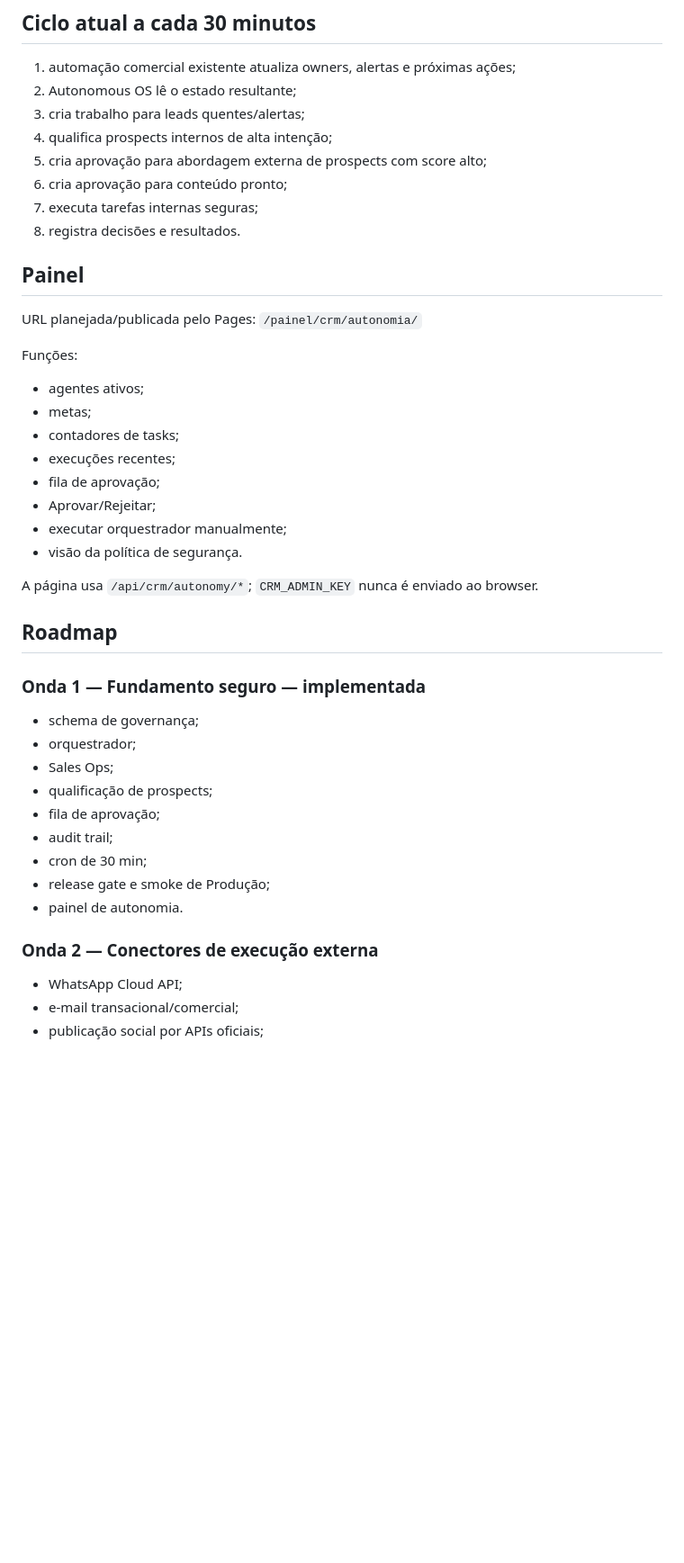
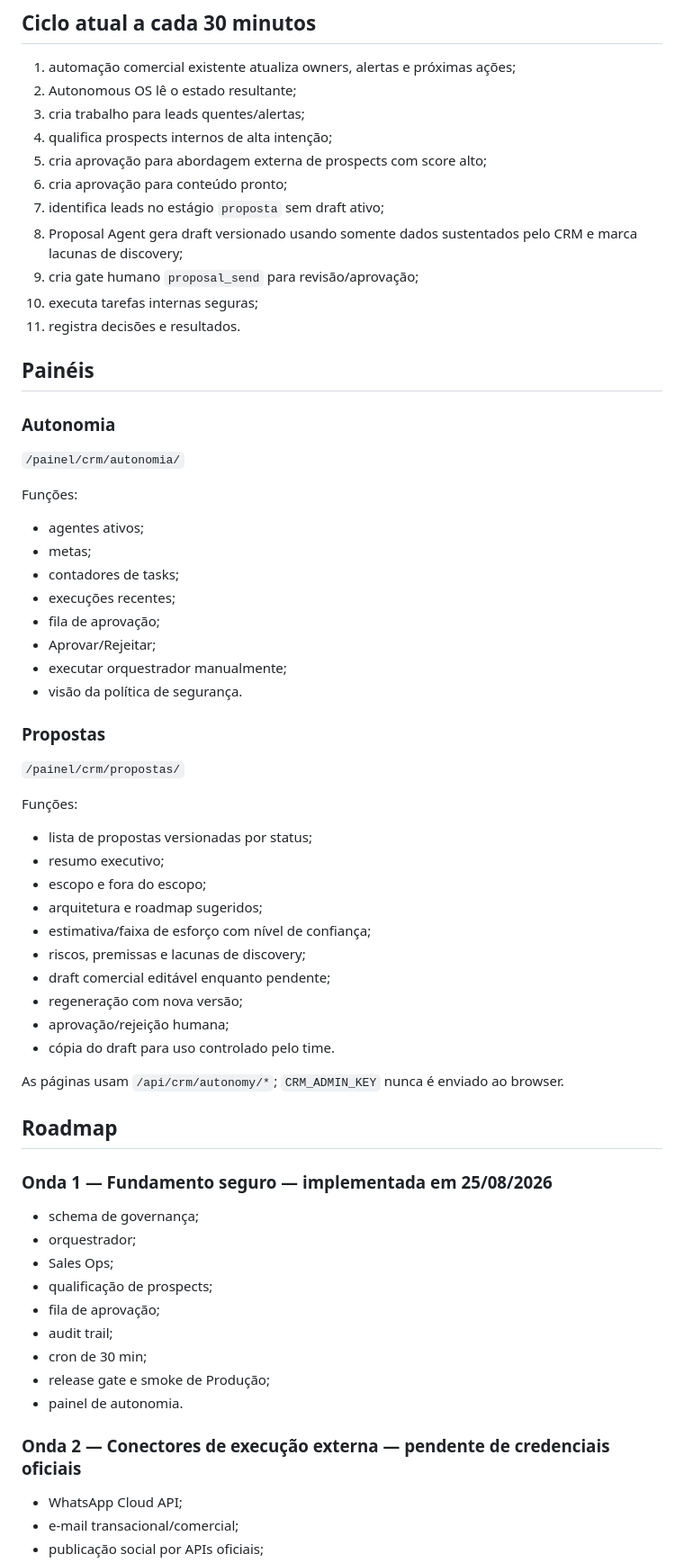
Before and after one commit to VictorHugoSimon/code-solution, a Markdown page: docs/AUTONOMOUS-OS.md, the part around one of its changes. Shown at 90% size. Rendered like a GitHub page; blank space fills up the shorter version.

Commit message:
docs: mark Proposal Agent live in Autonomous OS

```diff
--- a/docs/AUTONOMOUS-OS.md
+++ b/docs/AUTONOMOUS-OS.md
@@ -116,12 +138,15 @@ Health não sensível:
 4. qualifica prospects internos de alta intenção;
 5. cria aprovação para abordagem externa de prospects com score alto;
 6. cria aprovação para conteúdo pronto;
-7. executa tarefas internas seguras;
-8. registra decisões e resultados.
+7. identifica leads no estágio `proposta` sem draft ativo;
+8. Proposal Agent gera draft versionado usando somente dados sustentados pelo CRM e marca lacunas de discovery;
+9. cria gate humano `proposal_send` para revisão/aprovação;
+10. executa tarefas internas seguras;
+11. registra decisões e resultados.
 
-## Painel
+## Painéis
 
-URL planejada/publicada pelo Pages:
+### Autonomia
 `/painel/crm/autonomia/`
 
 Funções:
@@ -134,11 +159,26 @@ Funções:
 - executar orquestrador manualmente;
 - visão da política de segurança.
 
-A página usa `/api/crm/autonomy/*`; `CRM_ADMIN_KEY` nunca é enviado ao browser.
+### Propostas
+`/painel/crm/propostas/`
+
+Funções:
+- lista de propostas versionadas por status;
+- resumo executivo;
+- escopo e fora do escopo;
+- arquitetura e roadmap sugeridos;
+- estimativa/faixa de esforço com nível de confiança;
+- riscos, premissas e lacunas de discovery;
+- draft comercial editável enquanto pendente;
+- regeneração com nova versão;
+- aprovação/rejeição humana;
+- cópia do draft para uso controlado pelo time.
+
+As páginas usam `/api/crm/autonomy/*`; `CRM_ADMIN_KEY` nunca é enviado ao browser.
 
 ## Roadmap
 
-### Onda 1 — Fundamento seguro — implementada
+### Onda 1 — Fundamento seguro — implementada em 25/08/2026
 - schema de governança;
 - orquestrador;
 - Sales Ops;
@@ -149,7 +189,7 @@ A página usa `/api/crm/autonomy/*`; `CRM_ADMIN_KEY` nunca é enviado ao browser
 - release gate e smoke de Produção;
 - painel de autonomia.
 
-### Onda 2 — Conectores de execução externa
+### Onda 2 — Conectores de execução externa — pendente de credenciais oficiais
 - WhatsApp Cloud API;
 - e-mail transacional/comercial;
 - publicação social por APIs oficiais;
```
Also changed, not shown: other parts of docs/AUTONOMOUS-OS.md (+64 -19 lines).
